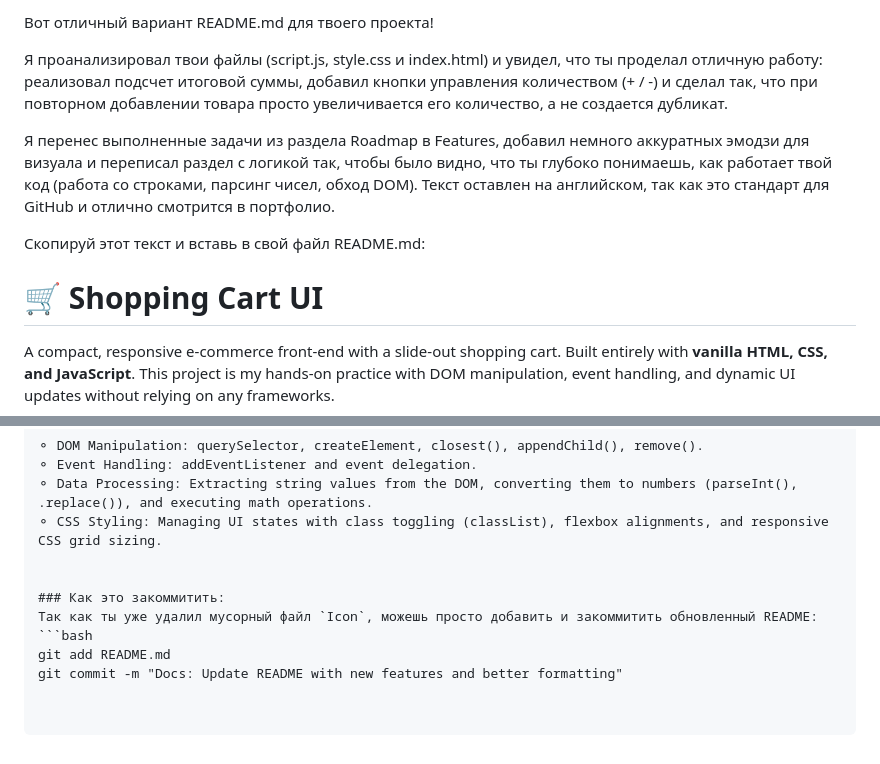
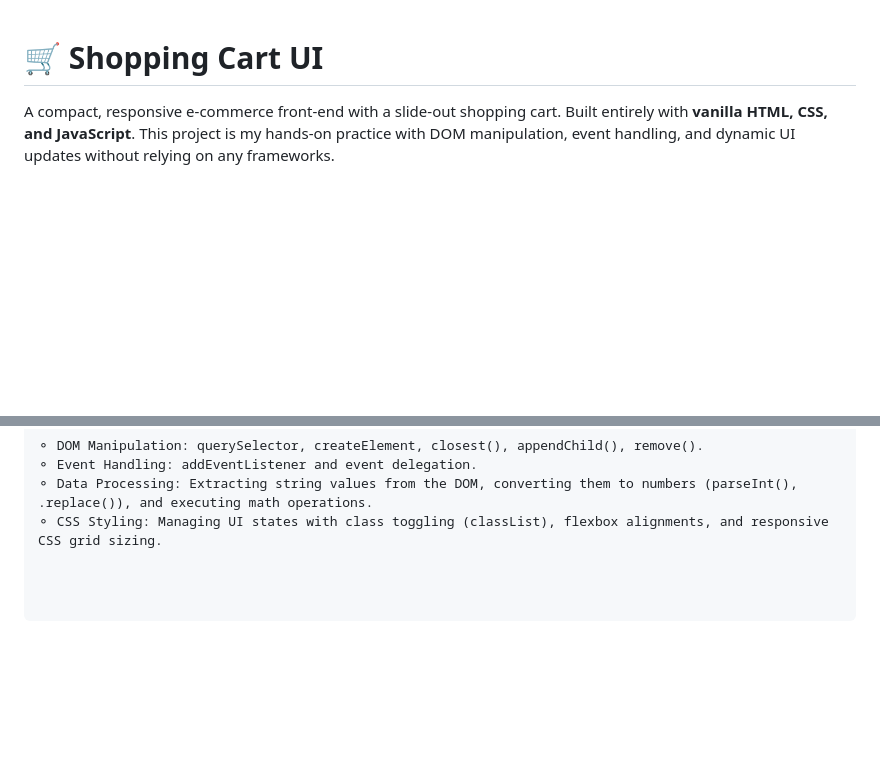
Before and after one commit to wwwithoutt/Shopping-cart-HTML-CSS-JS, a Markdown page: README.md, 2 parts joined by grey strips. Rendered like a GitHub page; blank space fills up the shorter version.

Commit message:
Revise README for clarity and feature updates
Updated README.md to reflect new features and improved formatting.

````diff
--- a/README.md
+++ b/README.md
@@ -1,11 +1,3 @@
-Вот отличный вариант README.md для твоего проекта!
-
-Я проанализировал твои файлы (script.js, style.css и index.html) и увидел, что ты проделал отличную работу: реализовал подсчет итоговой суммы, добавил кнопки управления количеством (+ / -) и сделал так, что при повторном добавлении товара просто увеличивается его количество, а не создается дубликат.
-
-Я перенес выполненные задачи из раздела Roadmap в Features, добавил немного аккуратных эмодзи для визуала и переписал раздел с логикой так, чтобы было видно, что ты глубоко понимаешь, как работает твой код (работа со строками, парсинг чисел, обход DOM). Текст оставлен на английском, так как это стандарт для GitHub и отлично смотрится в портфолио.
-
-Скопируй этот текст и вставь в свой файл README.md:
-
 # 🛒 Shopping Cart UI
 
 A compact, responsive e-commerce front-end with a slide-out shopping cart. Built entirely with **vanilla HTML, CSS, and JavaScript**. This project is my hands-on practice with DOM manipulation, event handling, and dynamic UI updates without relying on any frameworks.
@@ -75,10 +67,3 @@ Simply open index.html in your favorite browser.
 ⚬ Event Handling: addEventListener and event delegation.
 ⚬ Data Processing: Extracting string values from the DOM, converting them to numbers (parseInt(), .replace()), and executing math operations.
 ⚬ CSS Styling: Managing UI states with class toggling (classList), flexbox alignments, and responsive CSS grid sizing.
-
-
-### Как это закоммитить:
-Так как ты уже удалил мусорный файл `Icon`, можешь просто добавить и закоммитить обновленный README:
-```bash
-git add README.md
-git commit -m "Docs: Update README with new features and better formatting"
````
